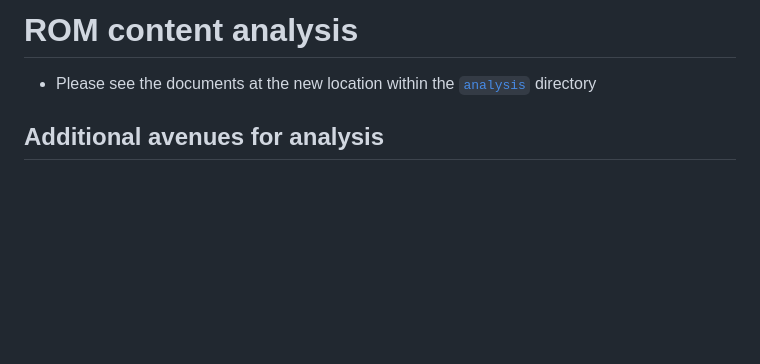
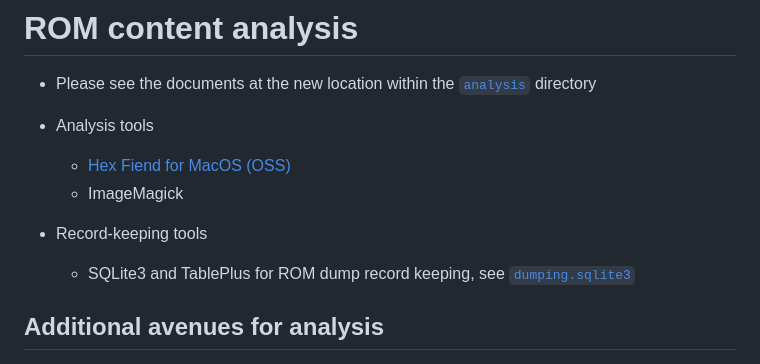
Before and after one commit to bookmanarchive/rom-dumper, a Markdown page: analysis.md, the part around the change. GitHub-like rendering; blank space fills up the shorter version.

```diff
--- a/analysis.md
+++ b/analysis.md
@@ -1,6 +1,14 @@
 # ROM content analysis
 
 - Please see the documents at the new location within the [`analysis`](analysis) directory
+
+- Analysis tools
+    - [Hex Fiend for MacOS (OSS)](https://github.com/HexFiend/HexFiend)
+    - ImageMagick
+
+- Record-keeping tools
+    - SQLite3 and TablePlus for ROM dump record keeping, see [`dumping.sqlite3`](dumping.sqlite3)
+
 
 ## Additional avenues for analysis
 
```
Also changed, not shown: README.md (+1 -1 lines), roadmap.md (added, +52 -0 lines), roms/CET-2073_v1.0_U1.png (added), sample-extracted-icons.png, 4 other files.
